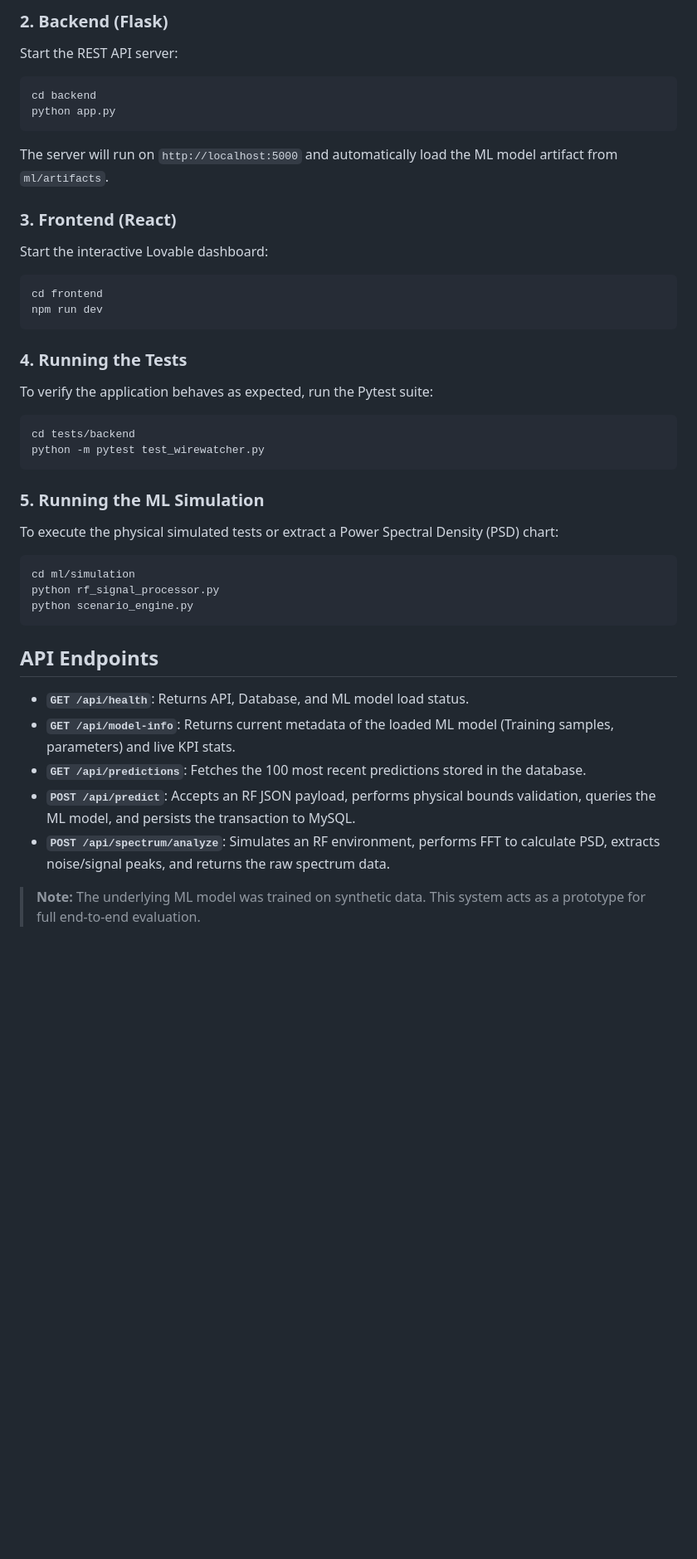
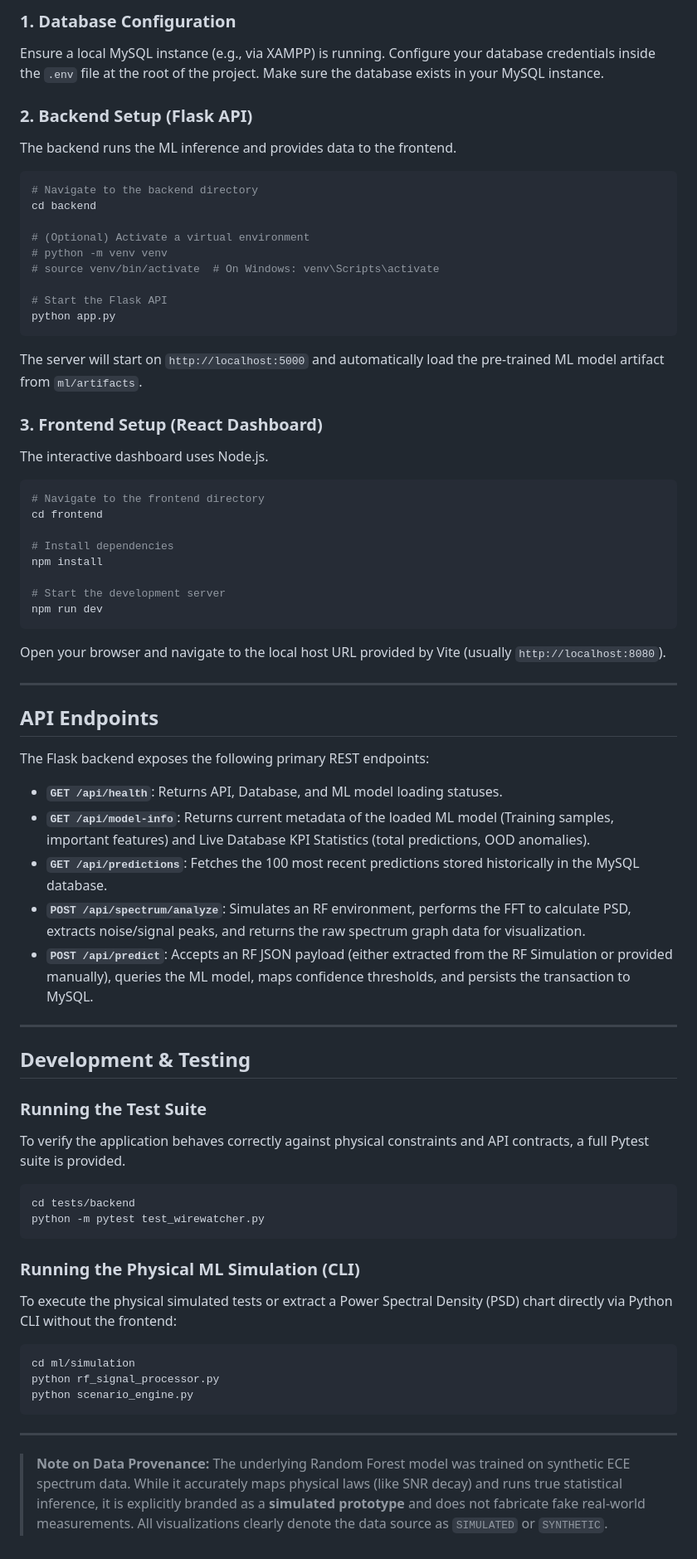
Before and after one commit to Subham-Biswal3109/frequency, a Markdown page: README.md, the part around one of its changes. Shown at 83% size. Drawn GitHub-style; blank space fills up the shorter version.

Commit message:
Update README with comprehensive documentation

````diff
--- a/README.md
+++ b/README.md
@@ -47,40 +70,68 @@ Ensure a local MySQL instance (e.g., via XAMPP) is running and the database spec
 
-### 2. Backend (Flask)
-Start the REST API server:
+### 1. Database Configuration
+Ensure a local MySQL instance (e.g., via XAMPP) is running.
+Configure your database credentials inside the `.env` file at the root of the project. Make sure the database exists in your MySQL instance.
+
+### 2. Backend Setup (Flask API)
+The backend runs the ML inference and provides data to the frontend.
 ```bash
+# Navigate to the backend directory
 cd backend
+
+# (Optional) Activate a virtual environment
+# python -m venv venv
+# source venv/bin/activate  # On Windows: venv\Scripts\activate
+
+# Start the Flask API
 python app.py
 ```
-The server will run on `http://localhost:5000` and automatically load the ML model artifact from `ml/artifacts`.
+The server will start on `http://localhost:5000` and automatically load the pre-trained ML model artifact from `ml/artifacts`.
 
-### 3. Frontend (React)
-Start the interactive Lovable dashboard:
+### 3. Frontend Setup (React Dashboard)
+The interactive dashboard uses Node.js.
 ```bash
+# Navigate to the frontend directory
 cd frontend
+
+# Install dependencies
+npm install
+
+# Start the development server
 npm run dev
 ```
+Open your browser and navigate to the local host URL provided by Vite (usually `http://localhost:8080`).
 
-### 4. Running the Tests
-To verify the application behaves as expected, run the Pytest suite:
+---
+
+## API Endpoints
+
+The Flask backend exposes the following primary REST endpoints:
+
+* **`GET /api/health`**: Returns API, Database, and ML model loading statuses.
+* **`GET /api/model-info`**: Returns current metadata of the loaded ML model (Training samples, important features) and Live Database KPI Statistics (total predictions, OOD anomalies).
+* **`GET /api/predictions`**: Fetches the 100 most recent predictions stored historically in the MySQL database.
+* **`POST /api/spectrum/analyze`**: Simulates an RF environment, performs the FFT to calculate PSD, extracts noise/signal peaks, and returns the raw spectrum graph data for visualization.
+* **`POST /api/predict`**: Accepts an RF JSON payload (either extracted from the RF Simulation or provided manually), queries the ML model, maps confidence thresholds, and persists the transaction to MySQL.
+
+---
+
+## Development & Testing
+
+### Running the Test Suite
+To verify the application behaves correctly against physical constraints and API contracts, a full Pytest suite is provided.
 ```bash
 cd tests/backend
 python -m pytest test_wirewatcher.py
 ```
 
-### 5. Running the ML Simulation
-To execute the physical simulated tests or extract a Power Spectral Density (PSD) chart:
+### Running the Physical ML Simulation (CLI)
+To execute the physical simulated tests or extract a Power Spectral Density (PSD) chart directly via Python CLI without the frontend:
 ```bash
 cd ml/simulation
 python rf_signal_processor.py
 python scenario_engine.py
 ```
 
-## API Endpoints
+---
 
-* **`GET /api/health`**: Returns API, Database, and ML model load status.
-* **`GET /api/model-info`**: Returns current metadata of the loaded ML model (Training samples, parameters) and live KPI stats.
-* **`GET /api/predictions`**: Fetches the 100 most recent predictions stored in the database.
-* **`POST /api/predict`**: Accepts an RF JSON payload, performs physical bounds validation, queries the ML model, and persists the transaction to MySQL.
-* **`POST /api/spectrum/analyze`**: Simulates an RF environment, performs FFT to calculate PSD, extracts noise/signal peaks, and returns the raw spectrum data.
-
-> **Note:** The underlying ML model was trained on synthetic data. This system acts as a prototype for full end-to-end evaluation.
+> **Note on Data Provenance:** The underlying Random Forest model was trained on synthetic ECE spectrum data. While it accurately maps physical laws (like SNR decay) and runs true statistical inference, it is explicitly branded as a **simulated prototype** and does not fabricate fake real-world measurements. All visualizations clearly denote the data source as `SIMULATED` or `SYNTHETIC`.
````
Also changed, not shown: other parts of README.md (+33 -10 lines).
